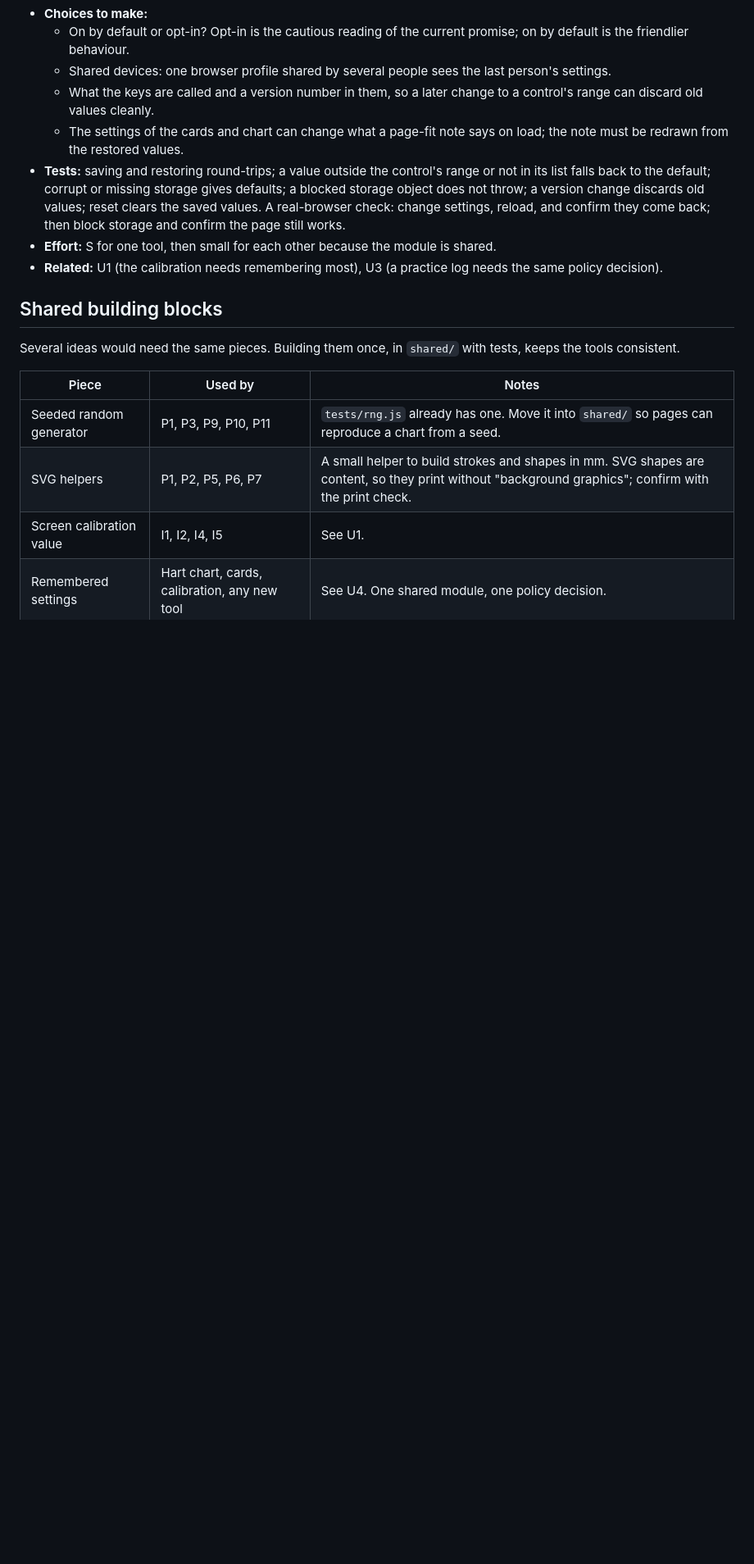
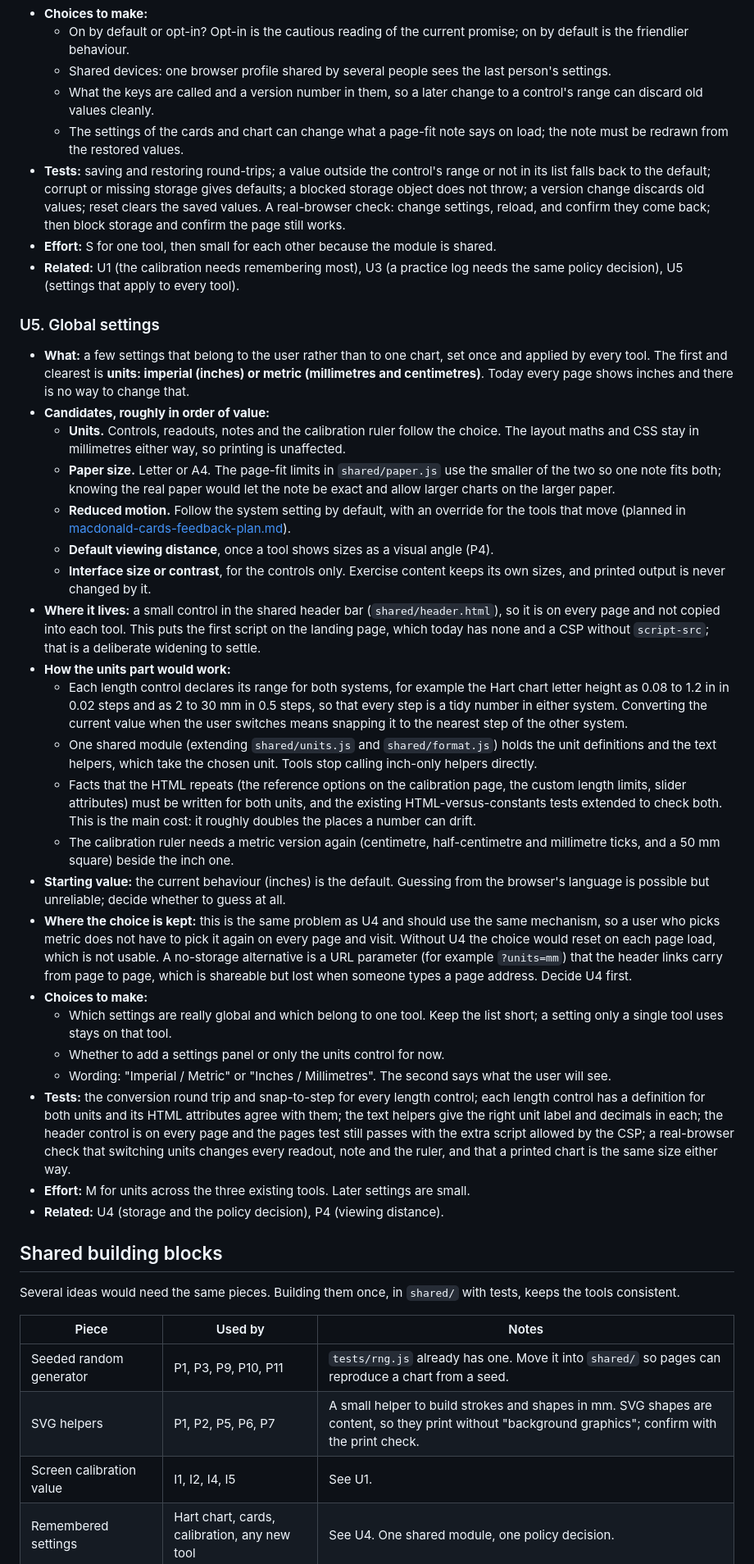
Before and after one commit to dan98765/vision-therapy-tools, a Markdown page: docs/tool-ideas.md, the part around one of its changes. Shown at 82% size. GitHub-like rendering; blank space fills up the shorter version.

Commit message:
docs: add a global settings idea (units and more) to the ideas list

```diff
--- a/docs/tool-ideas.md
+++ b/docs/tool-ideas.md
@@ -220,7 +221,32 @@ All of these must start only when the user presses start, offer a stop, and neve
   - The settings of the cards and chart can change what a page-fit note says on load; the note must be redrawn from the restored values.
 - **Tests:** saving and restoring round-trips; a value outside the control's range or not in its list falls back to the default; corrupt or missing storage gives defaults; a blocked storage object does not throw; a version change discards old values; reset clears the saved values. A real-browser check: change settings, reload, and confirm they come back; then block storage and confirm the page still works.
 - **Effort:** S for one tool, then small for each other because the module is shared.
-- **Related:** U1 (the calibration needs remembering most), U3 (a practice log needs the same policy decision).
+- **Related:** U1 (the calibration needs remembering most), U3 (a practice log needs the same policy decision), U5 (settings that apply to every tool).
+
+### U5. Global settings
+
+- **What:** a few settings that belong to the user rather than to one chart, set once and applied by every tool. The first and clearest is **units: imperial (inches) or metric (millimetres and centimetres)**. Today every page shows inches and there is no way to change that.
+- **Candidates, roughly in order of value:**
+  - **Units.** Controls, readouts, notes and the calibration ruler follow the choice. The layout maths and CSS stay in millimetres either way, so printing is unaffected.
+  - **Paper size.** Letter or A4. The page-fit limits in `shared/paper.js` use the smaller of the two so one note fits both; knowing the real paper would let the note be exact and allow larger charts on the larger paper.
+  - **Reduced motion.** Follow the system setting by default, with an override for the tools that move (planned in [macdonald-cards-feedback-plan.md](macdonald-cards-feedback-plan.md)).
+  - **Default viewing distance**, once a tool shows sizes as a visual angle (P4).
+  - **Interface size or contrast**, for the controls only. Exercise content keeps its own sizes, and printed output is never changed by it.
+- **Where it lives:** a small control in the shared header bar (`shared/header.html`), so it is on every page and not copied into each tool. This puts the first script on the landing page, which today has none and a CSP without `script-src`; that is a deliberate widening to settle.
+- **How the units part would work:**
+  - Each length control declares its range for both systems, for example the Hart chart letter height as 0.08 to 1.2 in in 0.02 steps and as 2 to 30 mm in 0.5 steps, so that every step is a tidy number in either system. Converting the current value when the user switches means snapping it to the nearest step of the other system.
+  - One shared module (extending `shared/units.js` and `shared/format.js`) holds the unit definitions and the text helpers, which take the chosen unit. Tools stop calling inch-only helpers directly.
+  - Facts that the HTML repeats (the reference options on the calibration page, the custom length limits, slider attributes) must be written for both units, and the existing HTML-versus-constants tests extended to check both. This is the main cost: it roughly doubles the places a number can drift.
+  - The calibration ruler needs a metric version again (centimetre, half-centimetre and millimetre ticks, and a 50 mm square) beside the inch one.
+- **Starting value:** the current behaviour (inches) is the default. Guessing from the browser's language is possible but unreliable; decide whether to guess at all.
+- **Where the choice is kept:** this is the same problem as U4 and should use the same mechanism, so a user who picks metric does not have to pick it again on every page and visit. Without U4 the choice would reset on each page load, which is not usable. A no-storage alternative is a URL parameter (for example `?units=mm`) that the header links carry from page to page, which is shareable but lost when someone types a page address. Decide U4 first.
+- **Choices to make:**
+  - Which settings are really global and which belong to one tool. Keep the list short; a setting only a single tool uses stays on that tool.
+  - Whether to add a settings panel or only the units control for now.
+  - Wording: "Imperial / Metric" or "Inches / Millimetres". The second says what the user will see.
+- **Tests:** the conversion round trip and snap-to-step for every length control; each length control has a definition for both units and its HTML attributes agree with them; the text helpers give the right unit label and decimals in each; the header control is on every page and the pages test still passes with the extra script allowed by the CSP; a real-browser check that switching units changes every readout, note and the ruler, and that a printed chart is the same size either way.
+- **Effort:** M for units across the three existing tools. Later settings are small.
+- **Related:** U4 (storage and the policy decision), P4 (viewing distance).
 
 ## Shared building blocks
 
```
Also changed, not shown: other parts of docs/tool-ideas.md (+3 -0 lines), docs/macdonald-cards-feedback-plan.md (+1 -0 lines).
